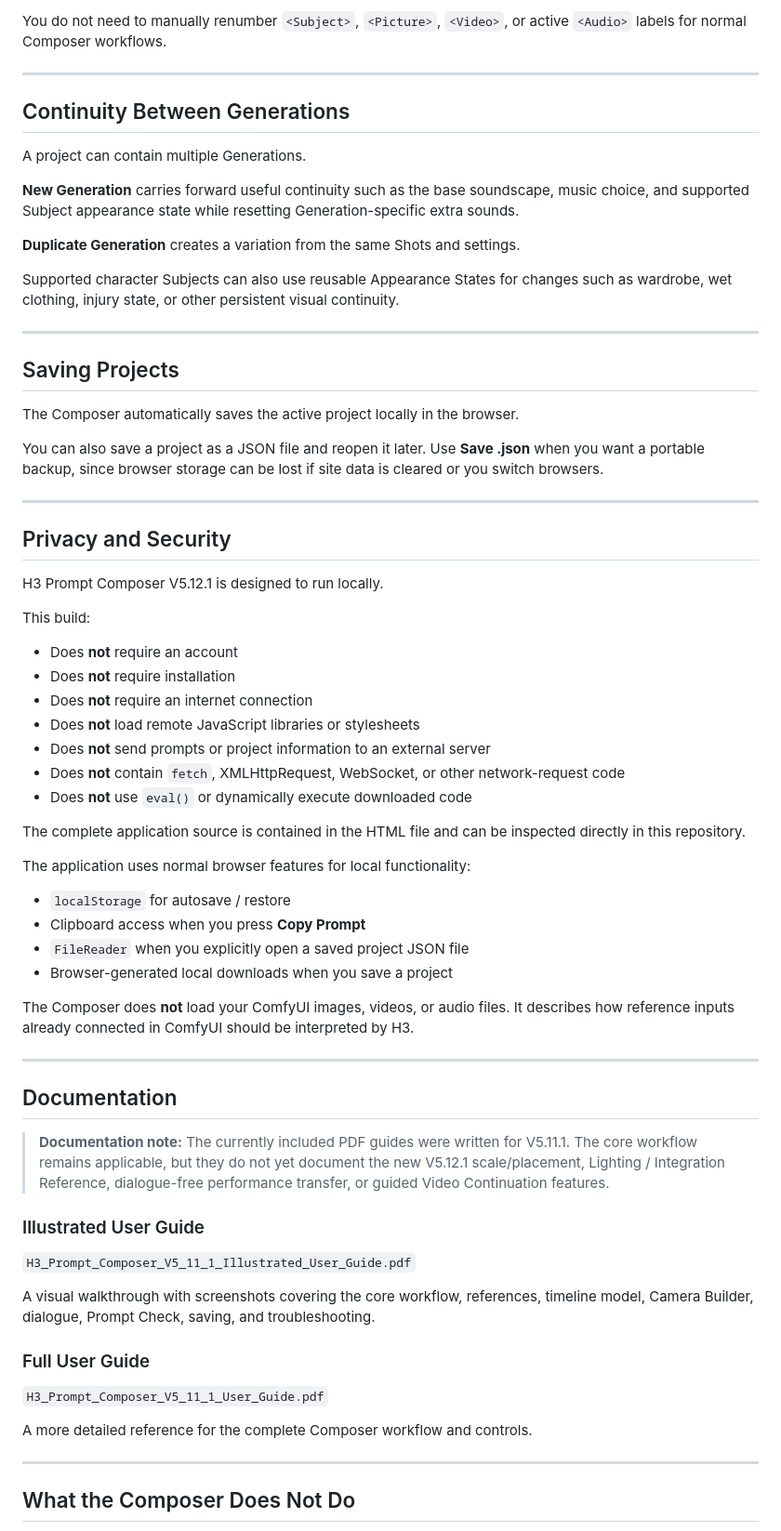
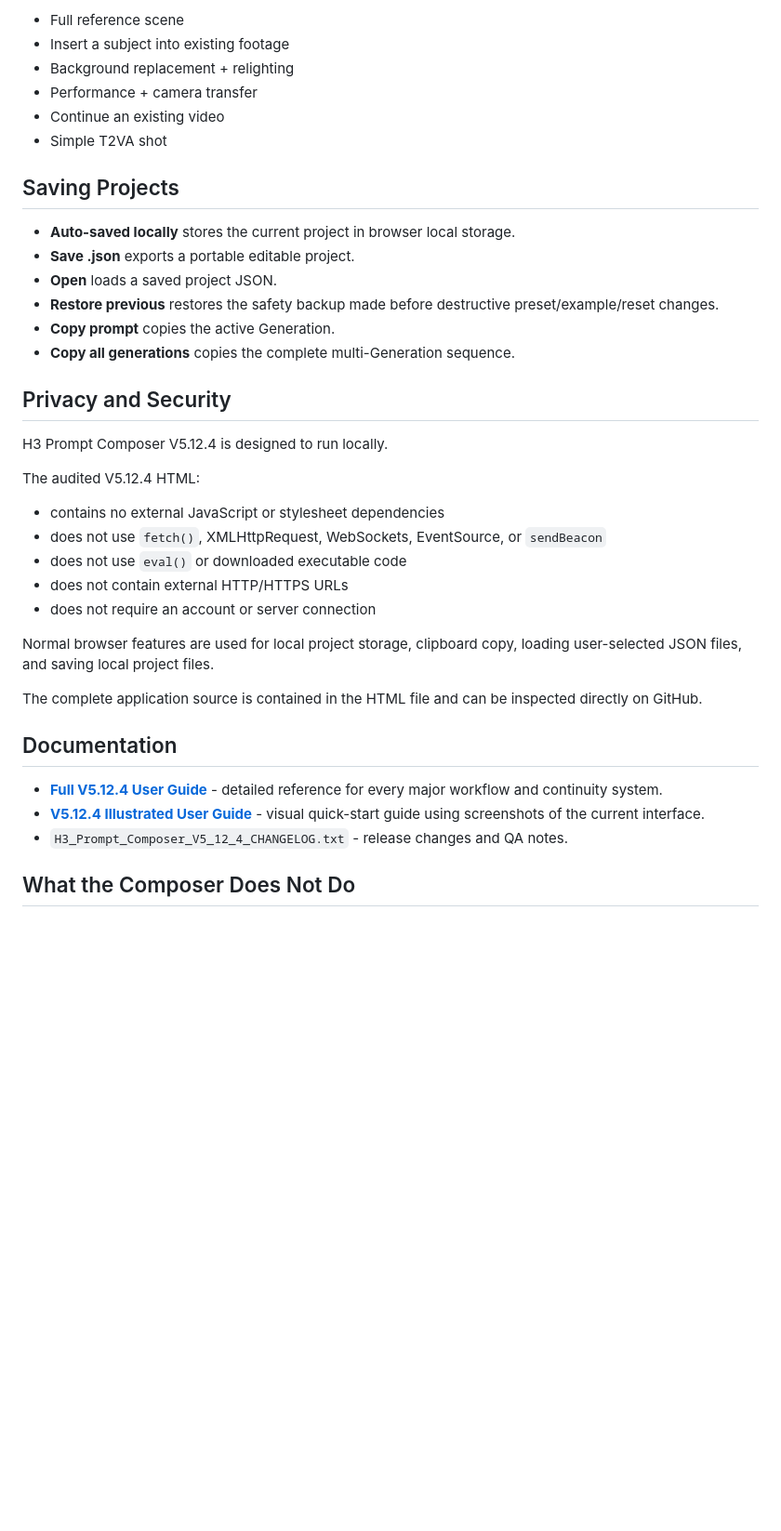
Before and after one commit to BMB12d3/minimax-h3-prompt-composer, a Markdown page: README.md, the part around one of its changes. Shown at 93% size. Drawn GitHub-style; blank space fills up the shorter version.

```diff
--- a/README.md
+++ b/README.md
@@ -158,73 +165,41 @@ The Composer builds the H3 structure for you, including the appropriate referenc
 
-You do not need to manually renumber `<Subject>`, `<Picture>`, `<Video>`, or active `<Audio>` labels for normal Composer workflows.
-
----
-
-## Continuity Between Generations
-
-A project can contain multiple Generations.
-
-**New Generation** carries forward useful continuity such as the base soundscape, music choice, and supported Subject appearance state while resetting Generation-specific extra sounds.
-
-**Duplicate Generation** creates a variation from the same Shots and settings.
-
-Supported character Subjects can also use reusable Appearance States for changes such as wardrobe, wet clothing, injury state, or other persistent visual continuity.
-
----
+- Full reference scene
+- Insert a subject into existing footage
+- Background replacement + relighting
+- Performance + camera transfer
+- Continue an existing video
+- Simple T2VA shot
 
 ## Saving Projects
 
-The Composer automatically saves the active project locally in the browser.
-
-You can also save a project as a JSON file and reopen it later. Use **Save .json** when you want a portable backup, since browser storage can be lost if site data is cleared or you switch browsers.
-
----
+- **Auto-saved locally** stores the current project in browser local storage.
+- **Save .json** exports a portable editable project.
+- **Open** loads a saved project JSON.
+- **Restore previous** restores the safety backup made before destructive preset/example/reset changes.
+- **Copy prompt** copies the active Generation.
+- **Copy all generations** copies the complete multi-Generation sequence.
 
 ## Privacy and Security
 
-H3 Prompt Composer V5.12.1 is designed to run locally.
+H3 Prompt Composer V5.12.4 is designed to run locally.
 
-This build:
+The audited V5.12.4 HTML:
 
-- Does **not** require an account
-- Does **not** require installation
-- Does **not** require an internet connection
-- Does **not** load remote JavaScript libraries or stylesheets
-- Does **not** send prompts or project information to an external server
-- Does **not** contain `fetch`, XMLHttpRequest, WebSocket, or other network-request code
-- Does **not** use `eval()` or dynamically execute downloaded code
+- contains no external JavaScript or stylesheet dependencies
+- does not use `fetch()`, XMLHttpRequest, WebSockets, EventSource, or `sendBeacon`
+- does not use `eval()` or downloaded executable code
+- does not contain external HTTP/HTTPS URLs
+- does not require an account or server connection
 
-The complete application source is contained in the HTML file and can be inspected directly in this repository.
+Normal browser features are used for local project storage, clipboard copy, loading user-selected JSON files, and saving local project files.
 
-The application uses normal browser features for local functionality:
-
-- `localStorage` for autosave / restore
-- Clipboard access when you press **Copy Prompt**
-- `FileReader` when you explicitly open a saved project JSON file
-- Browser-generated local downloads when you save a project
-
-The Composer does **not** load your ComfyUI images, videos, or audio files. It describes how reference inputs already connected in ComfyUI should be interpreted by H3.
-
----
+The complete application source is contained in the HTML file and can be inspected directly on GitHub.
 
 ## Documentation
 
-> **Documentation note:** The currently included PDF guides were written for V5.11.1. The core workflow remains applicable, but they do not yet document the new V5.12.1 scale/placement, Lighting / Integration Reference, dialogue-free performance transfer, or guided Video Continuation features.
-
-
-### Illustrated User Guide
-
-`H3_Prompt_Composer_V5_11_1_Illustrated_User_Guide.pdf`
-
-A visual walkthrough with screenshots covering the core workflow, references, timeline model, Camera Builder, dialogue, Prompt Check, saving, and troubleshooting.
-
-### Full User Guide
-
-`H3_Prompt_Composer_V5_11_1_User_Guide.pdf`
-
-A more detailed reference for the complete Composer workflow and controls.
-
----
+- **[Full V5.12.4 User Guide](H3_Prompt_Composer_V5_12_4_User_Guide.pdf)** - detailed reference for every major workflow and continuity system.
+- **[V5.12.4 Illustrated User Guide](H3_Prompt_Composer_V5_12_4_Illustrated_User_Guide.pdf)** - visual quick-start guide using screenshots of the current interface.
+- `H3_Prompt_Composer_V5_12_4_CHANGELOG.txt` - release changes and QA notes.
 
 ## What the Composer Does Not Do
 
```
Also changed, not shown: other parts of README.md (+108 -120 lines).
